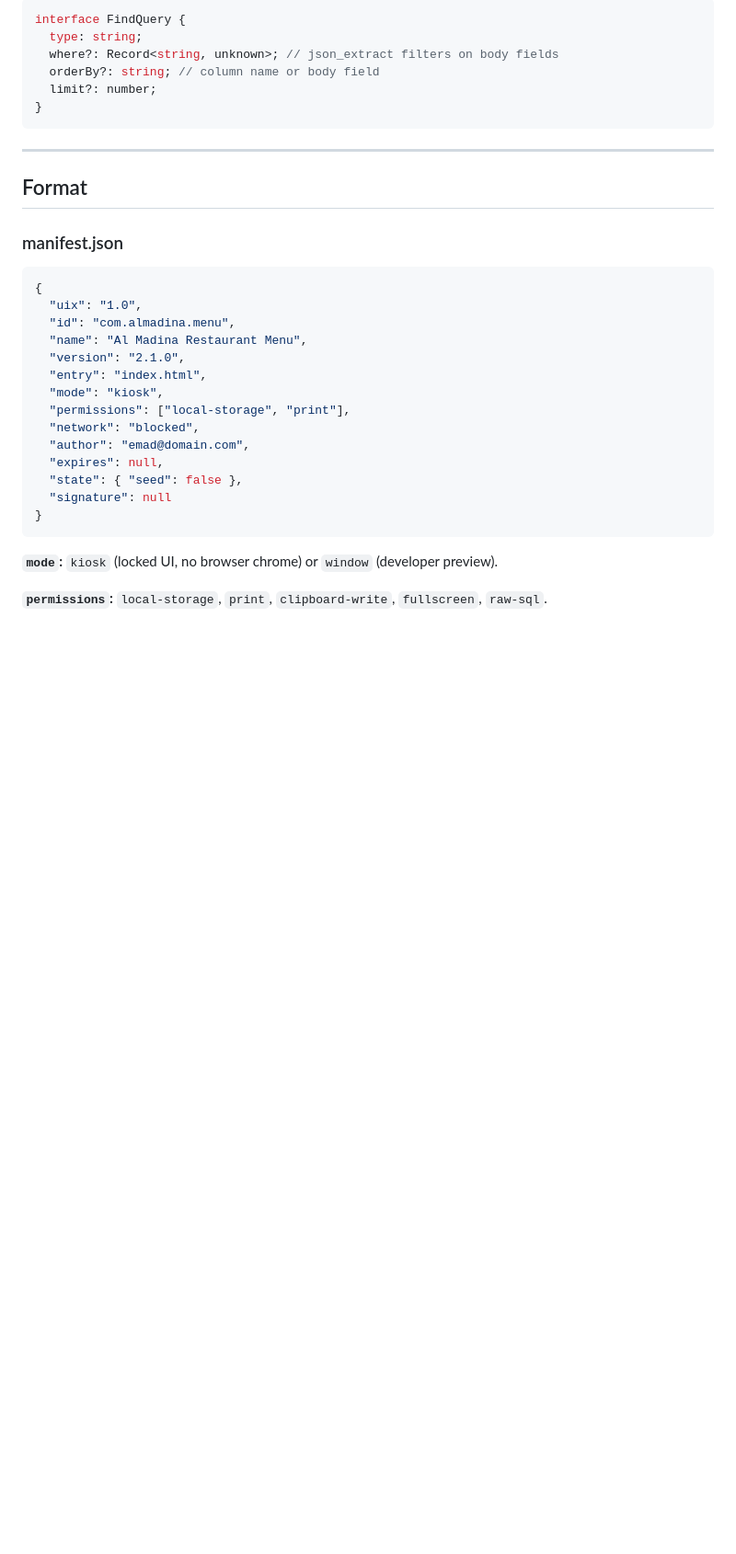
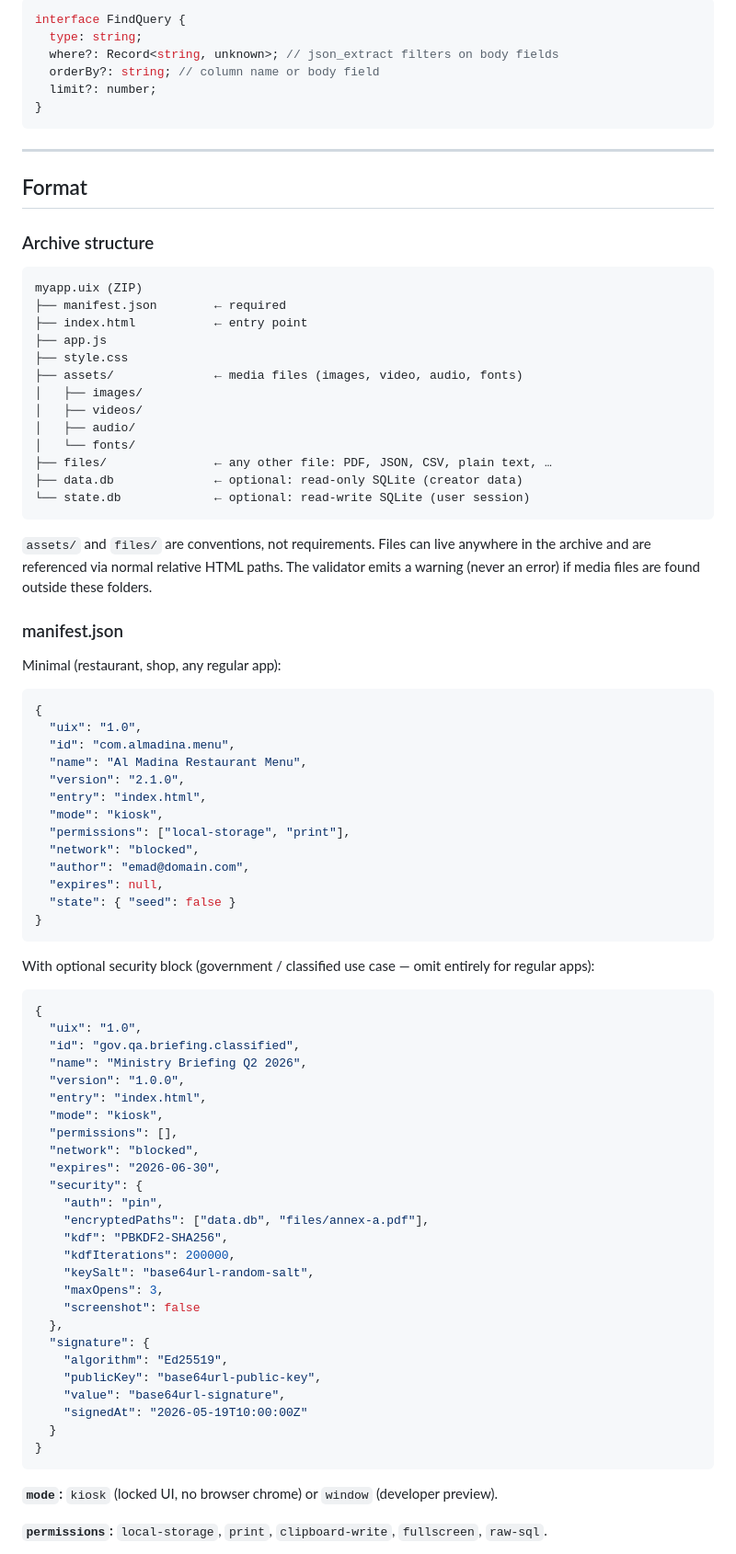
Before and after one commit to dotuix/dotuix, a Markdown page: packages/core/README.md, the part around one of its changes. Shown at 92% size. GitHub-like rendering; blank space fills up the shorter version.

````diff
--- a/packages/core/README.md
+++ b/packages/core/README.md
@@ -228,7 +232,29 @@ interface FindQuery {
 
 ## Format
 
+### Archive structure
+
+```
+myapp.uix (ZIP)
+├── manifest.json        ← required
+├── index.html           ← entry point
+├── app.js
+├── style.css
+├── assets/              ← media files (images, video, audio, fonts)
+│   ├── images/
+│   ├── videos/
+│   ├── audio/
+│   └── fonts/
+├── files/               ← any other file: PDF, JSON, CSV, plain text, …
+├── data.db              ← optional: read-only SQLite (creator data)
+└── state.db             ← optional: read-write SQLite (user session)
+```
+
+`assets/` and `files/` are conventions, not requirements. Files can live anywhere in the archive and are referenced via normal relative HTML paths. The validator emits a warning (never an error) if media files are found outside these folders.
+
 ### manifest.json
+
+Minimal (restaurant, shop, any regular app):
 
 ```json
 {
@@ -242,8 +268,38 @@ interface FindQuery {
   "network": "blocked",
   "author": "emad@domain.com",
   "expires": null,
-  "state": { "seed": false },
-  "signature": null
+  "state": { "seed": false }
+}
+```
+
+With optional security block (government / classified use case — omit entirely for regular apps):
+
+```json
+{
+  "uix": "1.0",
+  "id": "gov.qa.briefing.classified",
+  "name": "Ministry Briefing Q2 2026",
+  "version": "1.0.0",
+  "entry": "index.html",
+  "mode": "kiosk",
+  "permissions": [],
+  "network": "blocked",
+  "expires": "2026-06-30",
+  "security": {
+    "auth": "pin",
+    "encryptedPaths": ["data.db", "files/annex-a.pdf"],
+    "kdf": "PBKDF2-SHA256",
+    "kdfIterations": 200000,
+    "keySalt": "base64url-random-salt",
+    "maxOpens": 3,
+    "screenshot": false
+  },
+  "signature": {
+    "algorithm": "Ed25519",
+    "publicKey": "base64url-public-key",
+    "value": "base64url-signature",
+    "signedAt": "2026-05-19T10:00:00Z"
+  }
 }
 ```
 
````
Also changed, not shown: other parts of packages/core/README.md (+24 -7 lines), README.md (+43 -4 lines).
